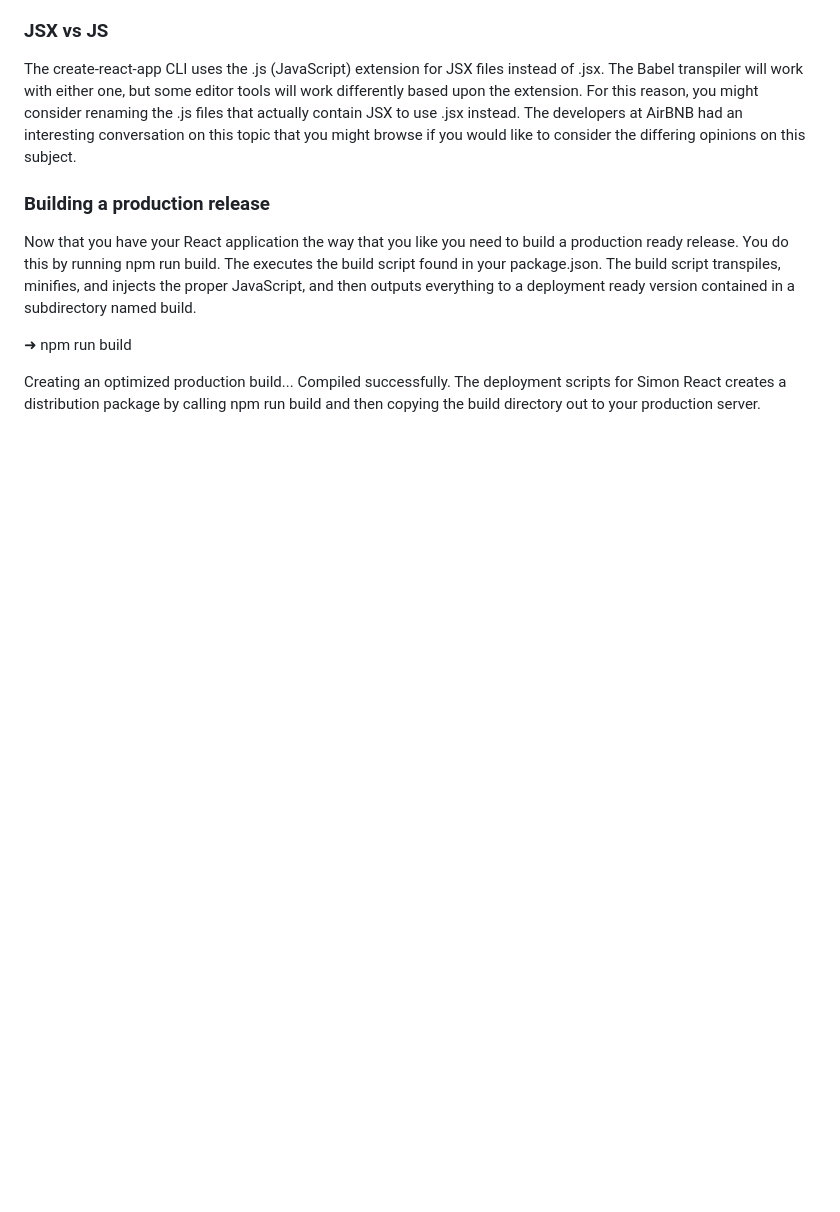
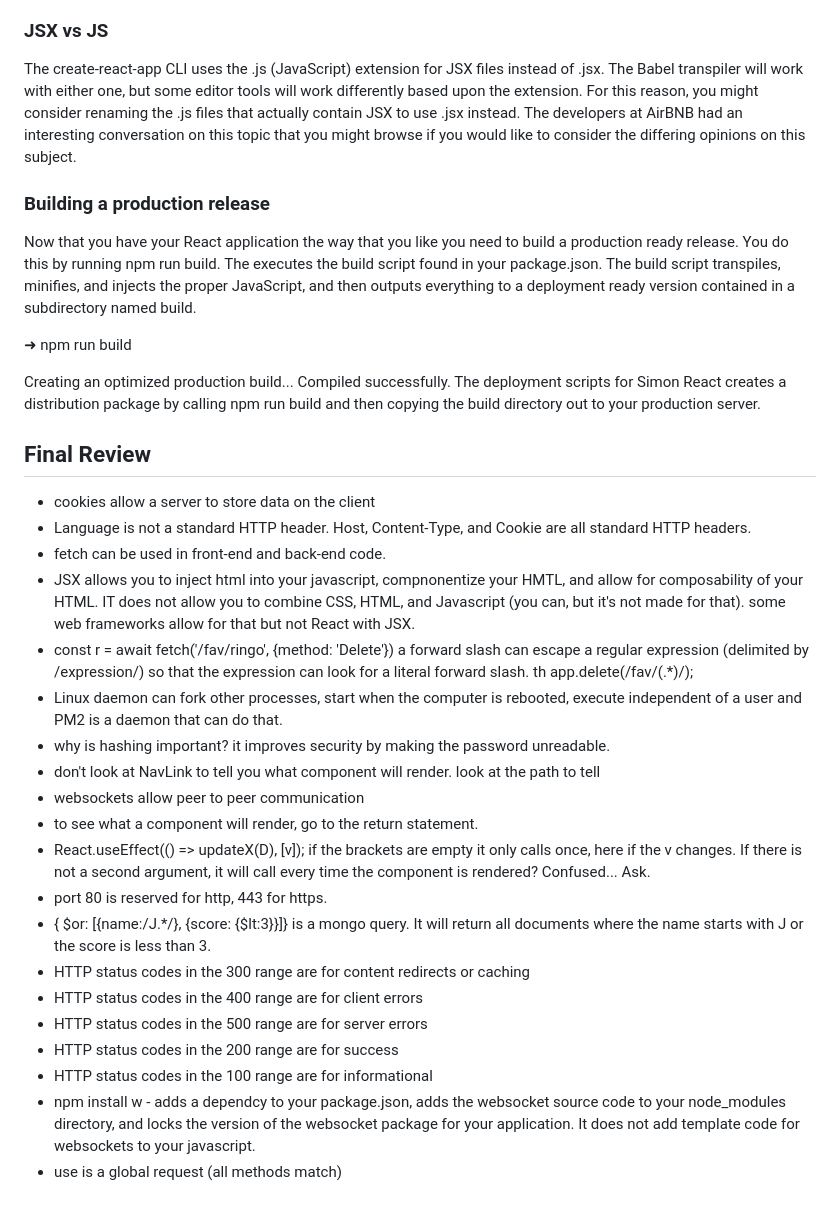
Before and after one commit to Centerearth/startup, a Markdown page: README.md, the part around the change. Drawn GitHub-style; blank space fills up the shorter version.

```diff
--- a/README.md
+++ b/README.md
@@ -1562,3 +1562,28 @@ Now that you have your React application the way that you like you need to build
 Creating an optimized production build...
 Compiled successfully.
 The deployment scripts for Simon React creates a distribution package by calling npm run build and then copying the build directory out to your production server.
+
+
+
+## Final Review
+- cookies allow a server to store data on the client
+- Language is not a standard HTTP header. Host, Content-Type, and Cookie are all standard HTTP headers.
+- fetch can be used in front-end and back-end code.
+- JSX allows you to inject html into your javascript, compnonentize your HMTL, and allow for composability of your HTML. IT does not allow you to combine CSS, HTML, and Javascript (you can, but it's not made for that). some web frameworks allow for that but not React with JSX.
+- const r = await fetch('/fav/ringo', {method: 'Delete'}) a forward slash can escape a regular expression (delimited by /expression/) so that the expression can look for a literal forward slash.
+th app.delete(/fav\/(.*)/);
+- Linux daemon can fork other processes, start when the computer is rebooted, execute independent of a user and PM2 is a daemon that can do that.
+- why is hashing important? it improves security by making the password unreadable.
+- don't look at NavLink to tell you what component will render. look at the path to tell
+- websockets allow peer to peer communication
+- to see what a component will render, go to the return statement.
+- React.useEffect(() => updateX(D), [v]); if the brackets are empty it only calls once, here if the v changes. If there is not a second argument, it will call every time the component is rendered? Confused... Ask.
+- port 80 is reserved for http, 443 for https.
+- { $or: [{name:/J.*/}, {score: {$lt:3}}]} is a mongo query. It will return all documents where the name starts with J or the score is less than 3.
+- HTTP status codes in the 300 range are for content redirects or caching
+- HTTP status codes in the 400 range are for client errors
+- HTTP status codes in the 500 range are for server errors
+- HTTP status codes in the 200 range are for success
+- HTTP status codes in the 100 range are for informational
+- npm install w - adds a dependcy to your package.json, adds the websocket source code to your node_modules directory, and locks the version of the websocket package for your application. It does not add template code for websockets to your javascript.
+- use is a global request (all methods match)
```
